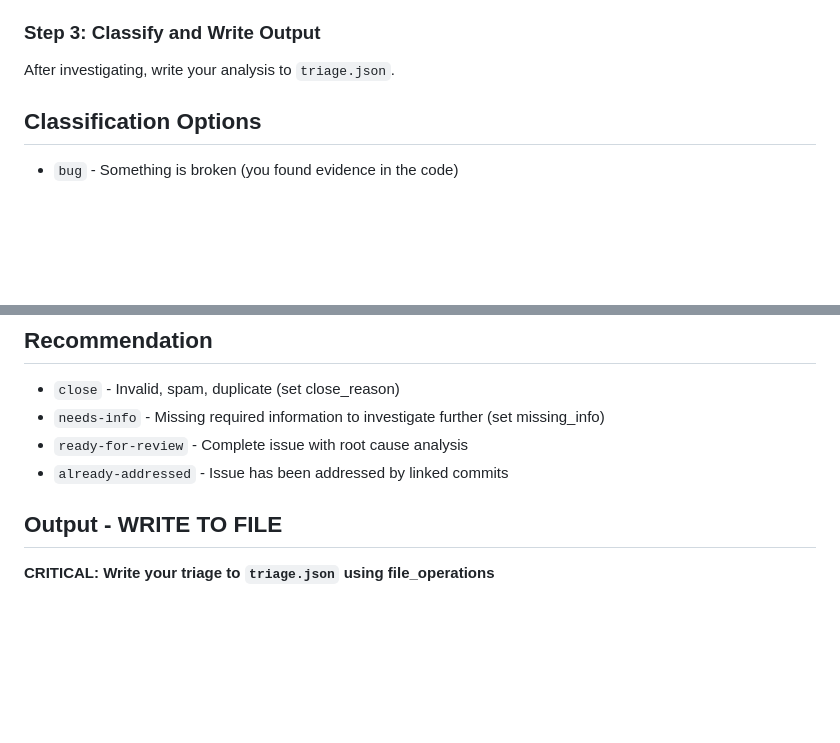
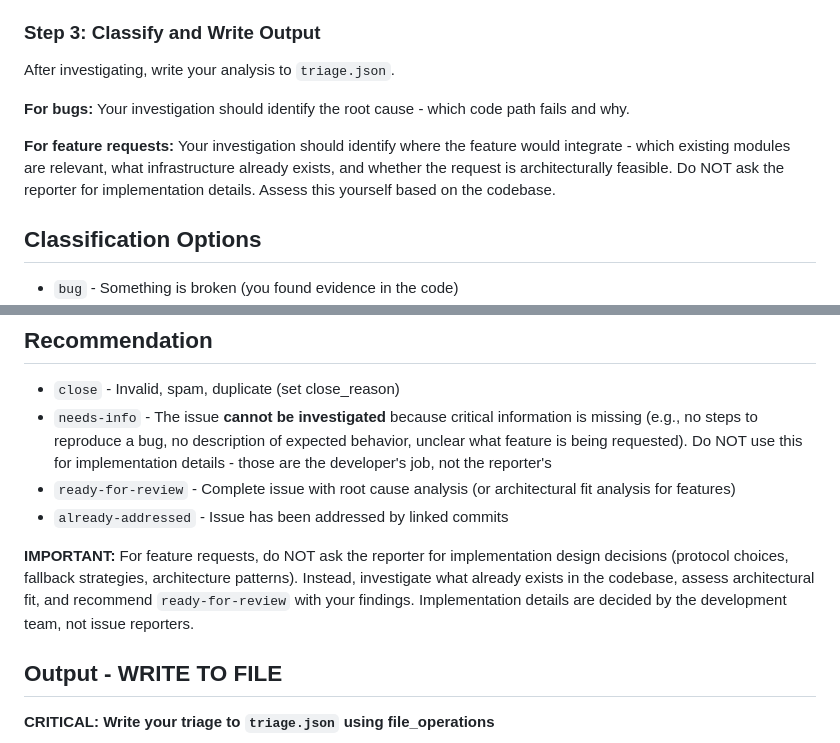
Before and after one commit to SyntheticAutonomicMind/website, a Markdown page: .github/clio-prompts/issue-triage.md, 2 parts joined by grey strips. Drawn GitHub-style; blank space fills up the shorter version.

Commit message:
fix(ci): prevent triage agent from asking reporters for implementation details
Problem: Triage agent classified feature requests as 'needs-info' and
asked reporters for implementation design decisions (protocol choices,
fallback strategies, architecture patterns).

Solution: Tightened needs-info guidance to only apply when the issue
genuinely cannot be investigated. Added explicit instruction that
implementation details are the development team's responsibility, not
the reporter's. Feature requests should be assessed for architectural
fit based on codebase investigation.

```diff
--- a/.github/clio-prompts/issue-triage.md
+++ b/.github/clio-prompts/issue-triage.md
@@ -118,6 +118,10 @@ Based on what the issue describes:
 
 After investigating, write your analysis to `triage.json`.
 
+**For bugs:** Your investigation should identify the root cause - which code path fails and why.
+
+**For feature requests:** Your investigation should identify where the feature would integrate - which existing modules are relevant, what infrastructure already exists, and whether the request is architecturally feasible. Do NOT ask the reporter for implementation details. Assess this yourself based on the codebase.
+
 ## Classification Options
 
 - `bug` - Something is broken (you found evidence in the code)
@@ -135,9 +139,11 @@ After investigating, write your analysis to `triage.json`.
 ## Recommendation
 
 - `close` - Invalid, spam, duplicate (set close_reason)
-- `needs-info` - Missing required information to investigate further (set missing_info)
-- `ready-for-review` - Complete issue with root cause analysis
+- `needs-info` - The issue **cannot be investigated** because critical information is missing (e.g., no steps to reproduce a bug, no description of expected behavior, unclear what feature is being requested). Do NOT use this for implementation details - those are the developer's job, not the reporter's
+- `ready-for-review` - Complete issue with root cause analysis (or architectural fit analysis for features)
 - `already-addressed` - Issue has been addressed by linked commits
+
+**IMPORTANT:** For feature requests, do NOT ask the reporter for implementation design decisions (protocol choices, fallback strategies, architecture patterns). Instead, investigate what already exists in the codebase, assess architectural fit, and recommend `ready-for-review` with your findings. Implementation details are decided by the development team, not issue reporters.
 
 ## Output - WRITE TO FILE
 
```
